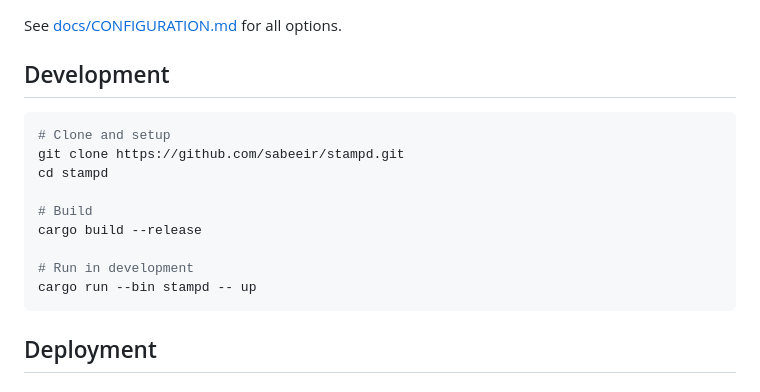
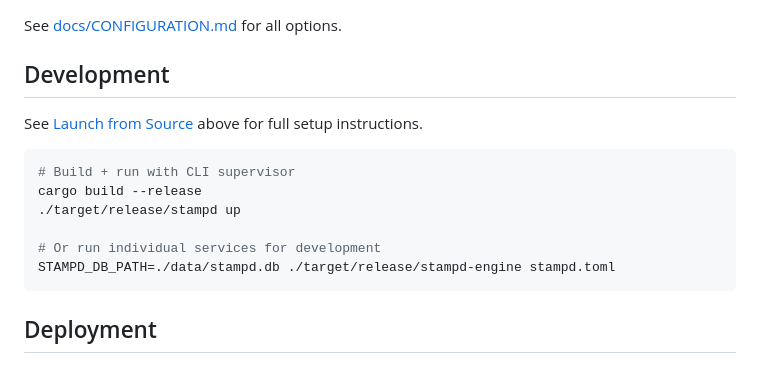
Before and after one commit to SabeeirSharrma/stampd, a Markdown page: README.md, the part around one of its changes. Rendered like a GitHub page.

````diff
--- a/README.md
+++ b/README.md
@@ -129,16 +252,15 @@ See [docs/CONFIGURATION.md](docs/CONFIGURATION.md) for all options.
 
 ## Development
 
+See [Launch from Source](#launch-from-source) above for full setup instructions.
+
 ```bash
-# Clone and setup
-git clone https://github.com/sabeeir/stampd.git
-cd stampd
+# Build + run with CLI supervisor
+cargo build --release
+./target/release/stampd up
 
-# Build
-cargo build --release
-
-# Run in development
-cargo run --bin stampd -- up
+# Or run individual services for development
+STAMPD_DB_PATH=./data/stampd.db ./target/release/stampd-engine stampd.toml
 ```
 
 ## Deployment
````
Also changed, not shown: other parts of README.md (+123 -0 lines).
